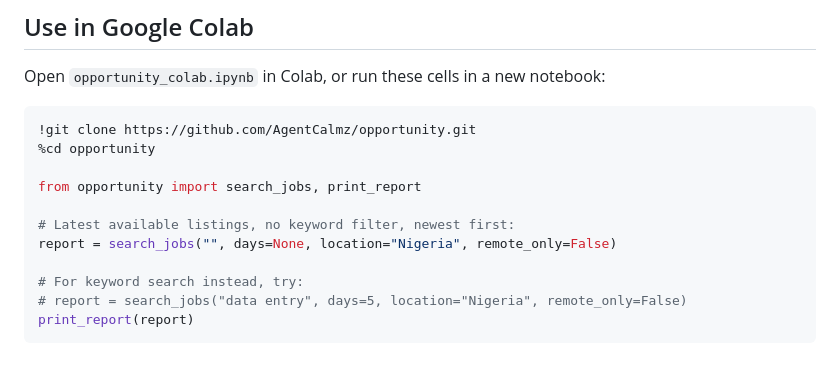
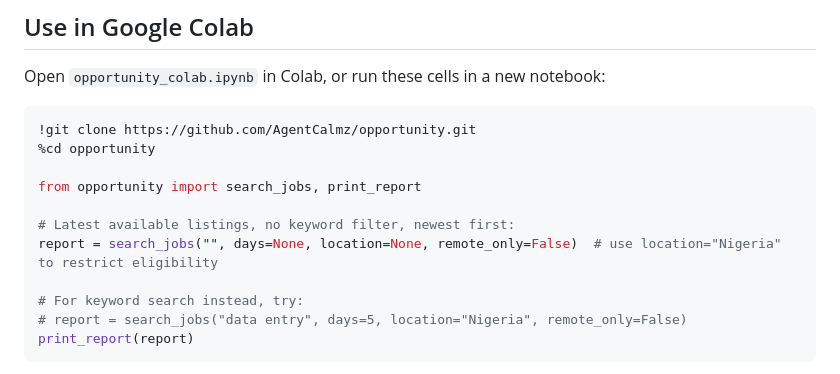
Before and after one commit to AgentCalmz/opportunity, a Markdown page: README.md, the part around the change. Rendered like a GitHub page.

Commit message:
Show unfiltered locations in latest-listings example

```diff
--- a/README.md
+++ b/README.md
@@ -79,7 +79,7 @@ Open `opportunity_colab.ipynb` in Colab, or run these cells in a new notebook:
 from opportunity import search_jobs, print_report
 
 # Latest available listings, no keyword filter, newest first:
-report = search_jobs("", days=None, location="Nigeria", remote_only=False)
+report = search_jobs("", days=None, location=None, remote_only=False)  # use location="Nigeria" to restrict eligibility
 
 # For keyword search instead, try:
 # report = search_jobs("data entry", days=5, location="Nigeria", remote_only=False)
```
